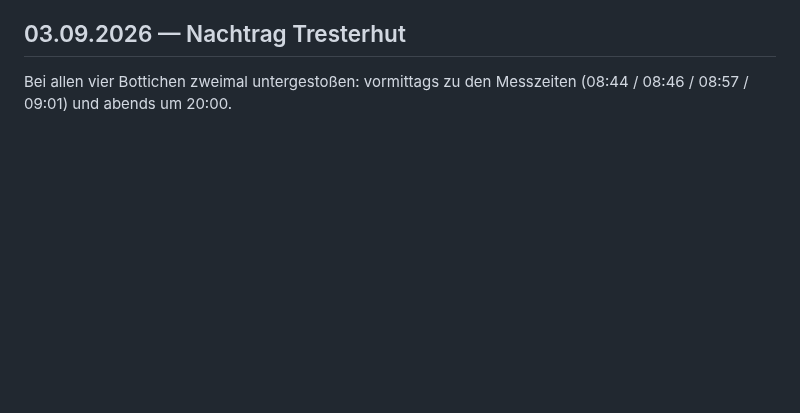
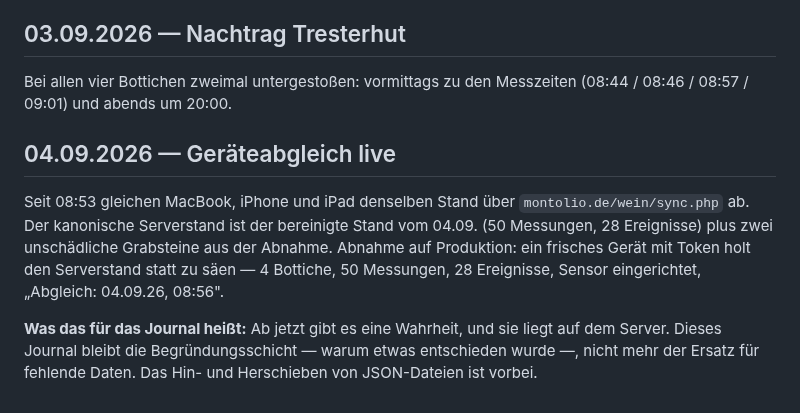
Before and after one commit to Montoliou/wein-selber-machen, a Markdown page: journal/2026-jahrgang.md, the part around the change. Rendered like a GitHub page; blank space fills up the shorter version.

```diff
--- a/journal/2026-jahrgang.md
+++ b/journal/2026-jahrgang.md
@@ -388,3 +388,15 @@ Abgleich über die Kennung darf sich darauf nicht verlassen — im Review von PR
 
 Bei allen vier Bottichen zweimal untergestoßen: vormittags zu den Messzeiten
 (08:44 / 08:46 / 08:57 / 09:01) und abends um 20:00.
+
+## 04.09.2026 — Geräteabgleich live
+
+Seit 08:53 gleichen MacBook, iPhone und iPad denselben Stand über `montolio.de/wein/sync.php`
+ab. Der kanonische Serverstand ist der bereinigte Stand vom 04.09. (50 Messungen, 28 Ereignisse)
+plus zwei unschädliche Grabsteine aus der Abnahme. Abnahme auf Produktion: ein frisches Gerät mit
+Token holt den Serverstand statt zu säen — 4 Bottiche, 50 Messungen, 28 Ereignisse, Sensor
+eingerichtet, „Abgleich: 04.09.26, 08:56".
+
+**Was das für das Journal heißt:** Ab jetzt gibt es eine Wahrheit, und sie liegt auf dem Server.
+Dieses Journal bleibt die Begründungsschicht — warum etwas entschieden wurde —, nicht mehr der
+Ersatz für fehlende Daten. Das Hin- und Herschieben von JSON-Dateien ist vorbei.
```
Also changed, not shown: AGENTS.md (+5 -0 lines), CLAUDE.md (+5 -0 lines).
